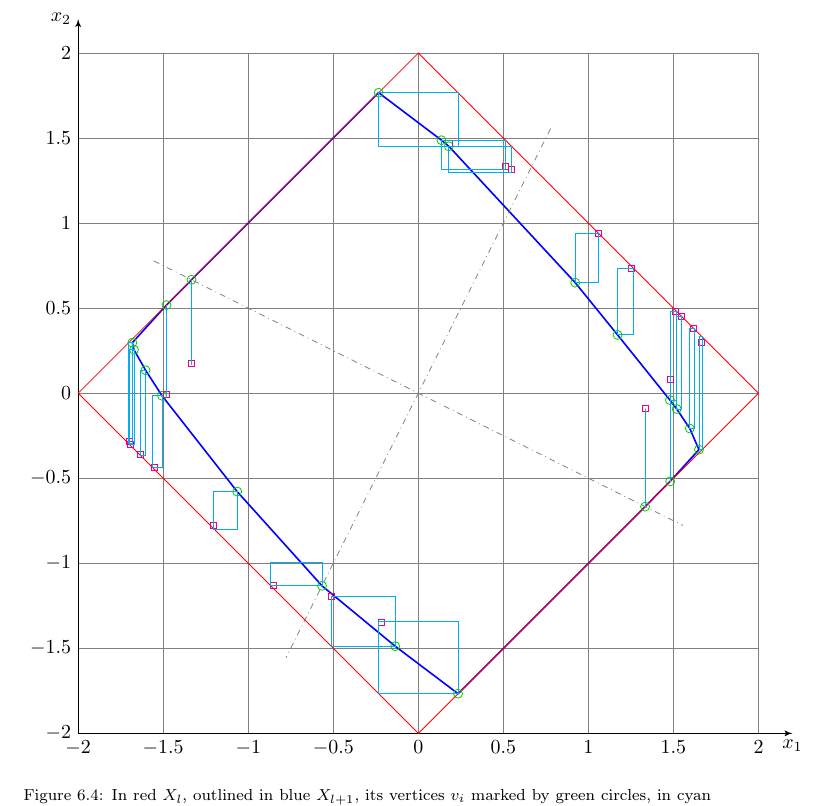
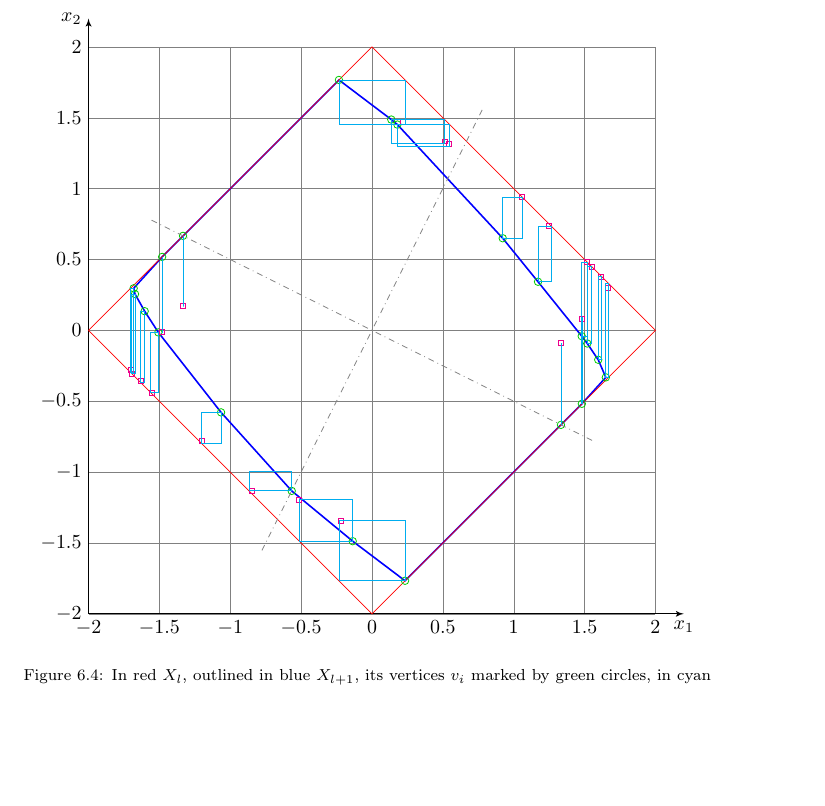
Before and after one commit to worc4021/PWAsetpaper, a LaTeX paper (draft.tex): part of page 17 of 19, cut so that both start at the same text, the shorter picture padded with empty space. Compiled offline with pdfLaTeX.

Commit message:
Adapted after merge.
what happened

[ticket: X]

```diff
--- a/draft.tex
+++ b/draft.tex
@@ -1059,7 +1059,7 @@ The resulting set for this 2 dimensional example is illustrated in Figure~\ref{f
 
 \begin{figure}
 \centering
-\begin{tikzpicture}[scale=3]
+\begin{tikzpicture}[scale=2.5]
 \draw[step=.5,gray,very thin] (-2,-2) grid (2,2);
 \foreach \x in {-2,-1.5,...,2} \draw (\x,-2) node[below] {$\x$};
 \foreach \y in {-2,-1.5,...,2} \draw (-2,\y) node[left] {$\y$};
```
